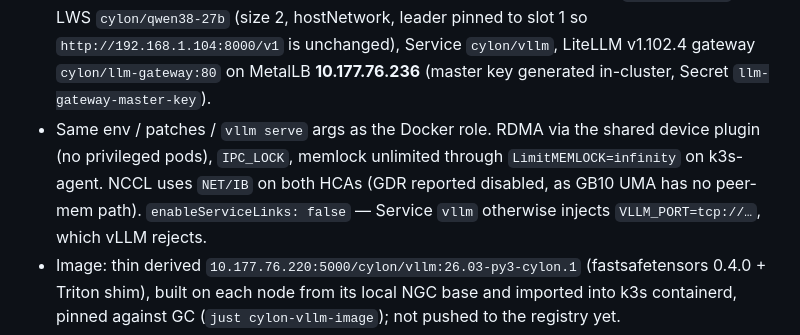
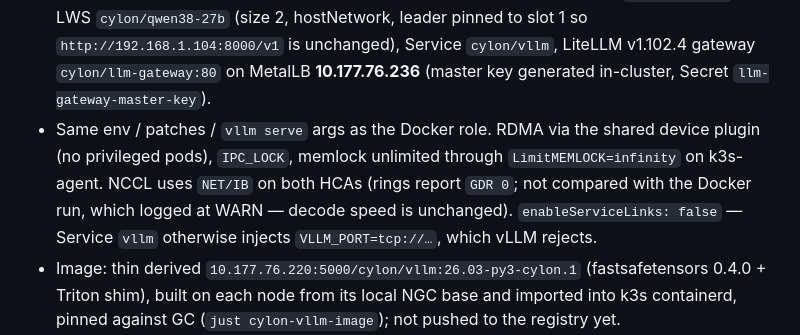
Before and after one commit to microscaler/cylon-local-infra, a Markdown page: docs/DESIGN-vllm-kubernetes-cluster.md, the part around the change. Drawn GitHub-style.

Commit message:
docs: design 5.7 — state the GDR observation without guessing the cause
Co-Authored-By: Claude Opus 5.5 <noreply@anthropic.com>
Claude-Session: https://claude.ai/code/session_01Y3TSRmEZAYU6RBUXhkn7WF

```diff
--- a/docs/DESIGN-vllm-kubernetes-cluster.md
+++ b/docs/DESIGN-vllm-kubernetes-cluster.md
@@ -254,8 +254,8 @@ The Docker Ray/vLLM stack on nvidia1/nvidia2 was replaced by pods the same day (
   `cylon/llm-gateway:80` on MetalLB **10.177.76.236** (master key generated in-cluster, Secret
   `llm-gateway-master-key`).
 - Same env / patches / `vllm serve` args as the Docker role. RDMA via the shared device plugin (no privileged pods),
-  `IPC_LOCK`, memlock unlimited through `LimitMEMLOCK=infinity` on k3s-agent. NCCL uses `NET/IB` on both HCAs (GDR
-  reported disabled, as GB10 UMA has no peer-mem path). `enableServiceLinks: false` — Service `vllm` otherwise injects
+  `IPC_LOCK`, memlock unlimited through `LimitMEMLOCK=infinity` on k3s-agent. NCCL uses `NET/IB` on both HCAs (rings
+  report `GDR 0`; not compared with the Docker run, which logged at WARN — decode speed is unchanged). `enableServiceLinks: false` — Service `vllm` otherwise injects
   `VLLM_PORT=tcp://…`, which vLLM rejects.
 - Image: thin derived `10.177.76.220:5000/cylon/vllm:26.03-py3-cylon.1` (fastsafetensors 0.4.0 + Triton shim),
   built on each node from its local NGC base and imported into k3s containerd, pinned against GC
```
